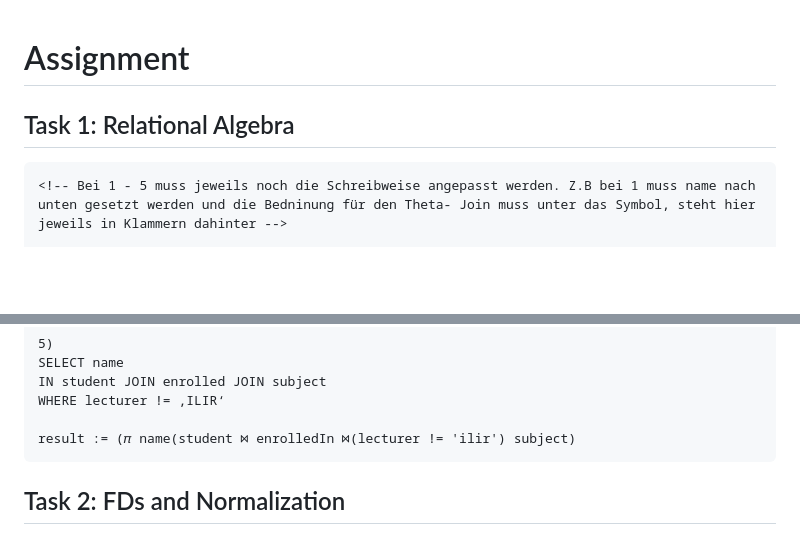
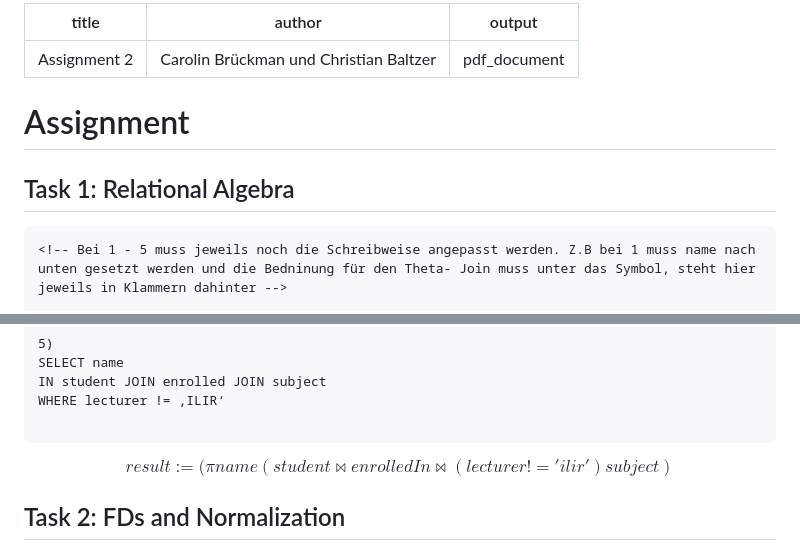
Before and after one commit to Darker97/Reddit-SQL-Databases, a Markdown page: Text/Assignment 2.md, 2 parts joined by grey strips. Rendered like a GitHub page; blank space fills up the shorter version.

````diff
--- a/Text/Assignment 2.md
+++ b/Text/Assignment 2.md
@@ -1,6 +1,15 @@
+---
+title: "Assignment 2"
+author: "Carolin Brückman und Christian Baltzer"
+output: pdf_document
+
+---
+
+
 # Assignment
 ## Task 1: Relational Algebra
-```
+
+```{SQL}
 <!-- Bei 1 - 5 muss jeweils noch die Schreibweise angepasst werden. Z.B bei 1 muss name nach unten gesetzt werden und die Bedninung für den Theta- Join muss unter das Symbol, steht hier jeweils in Klammern dahinter -->
 
 1)
@@ -36,8 +45,8 @@ SELECT name
 IN student JOIN enrolled JOIN subject
 WHERE lecturer != ‚ILIR‘
 
-result := (𝜋 name(student ⋈ enrolledIn ⋈(lecturer != 'ilir') subject)
 ```
+$$ result := (𝜋 name(student ⋈ enrolledIn ⋈(lecturer != 'ilir') subject) $$
 
 ## Task 2: FDs and Normalization
 1. *Functional Dependencies* \
````
Also changed, not shown: other parts of Text/Assignment 2.md (+2 -2 lines), Text/Reddit-JSONStructure.jpeg (renamed from Text/Reddit - JSON Structure.jpeg), 1 other file.
